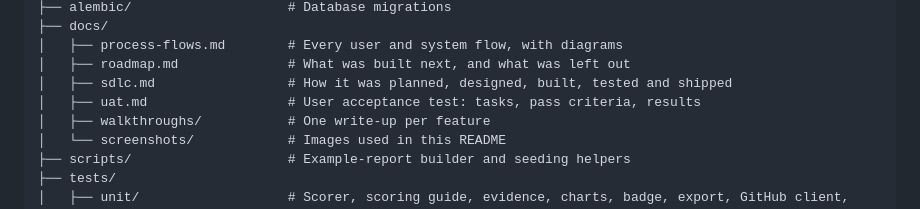
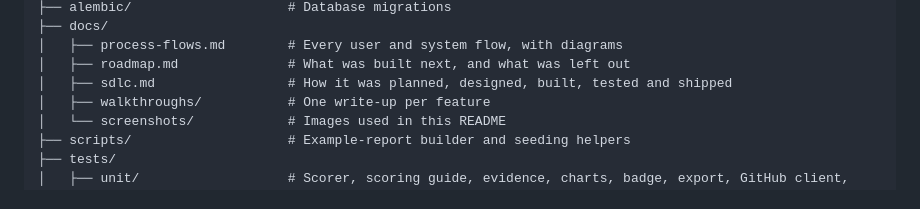
Before and after one commit to vishnuatgit/ArchLens, a Markdown page: README.md, the part around the change. Drawn GitHub-style.

Commit message:
Remove the UAT script; the SDLC doc keeps the real-user testing gap

```diff
--- a/README.md
+++ b/README.md
@@ -334,7 +334,6 @@ ArchLens/
 │   ├── process-flows.md        # Every user and system flow, with diagrams
 │   ├── roadmap.md              # What was built next, and what was left out
 │   ├── sdlc.md                 # How it was planned, designed, built, tested and shipped
-│   ├── uat.md                  # User acceptance test: tasks, pass criteria, results
 │   ├── walkthroughs/           # One write-up per feature
 │   └── screenshots/            # Images used in this README
 ├── scripts/                    # Example-report builder and seeding helpers
```
Also changed, not shown: docs/sdlc.md (+1 -1 lines), docs/uat.md (deleted, +0 -104 lines).
